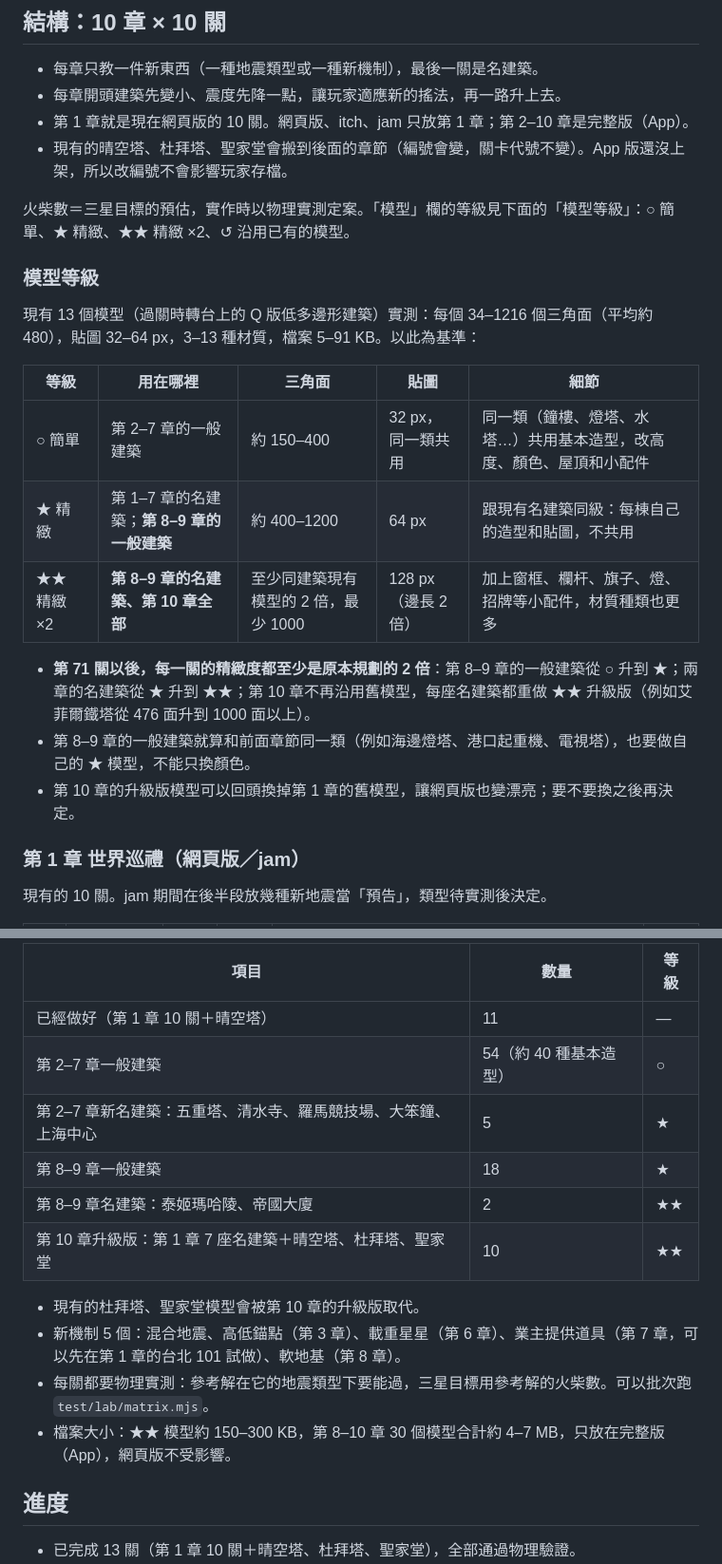
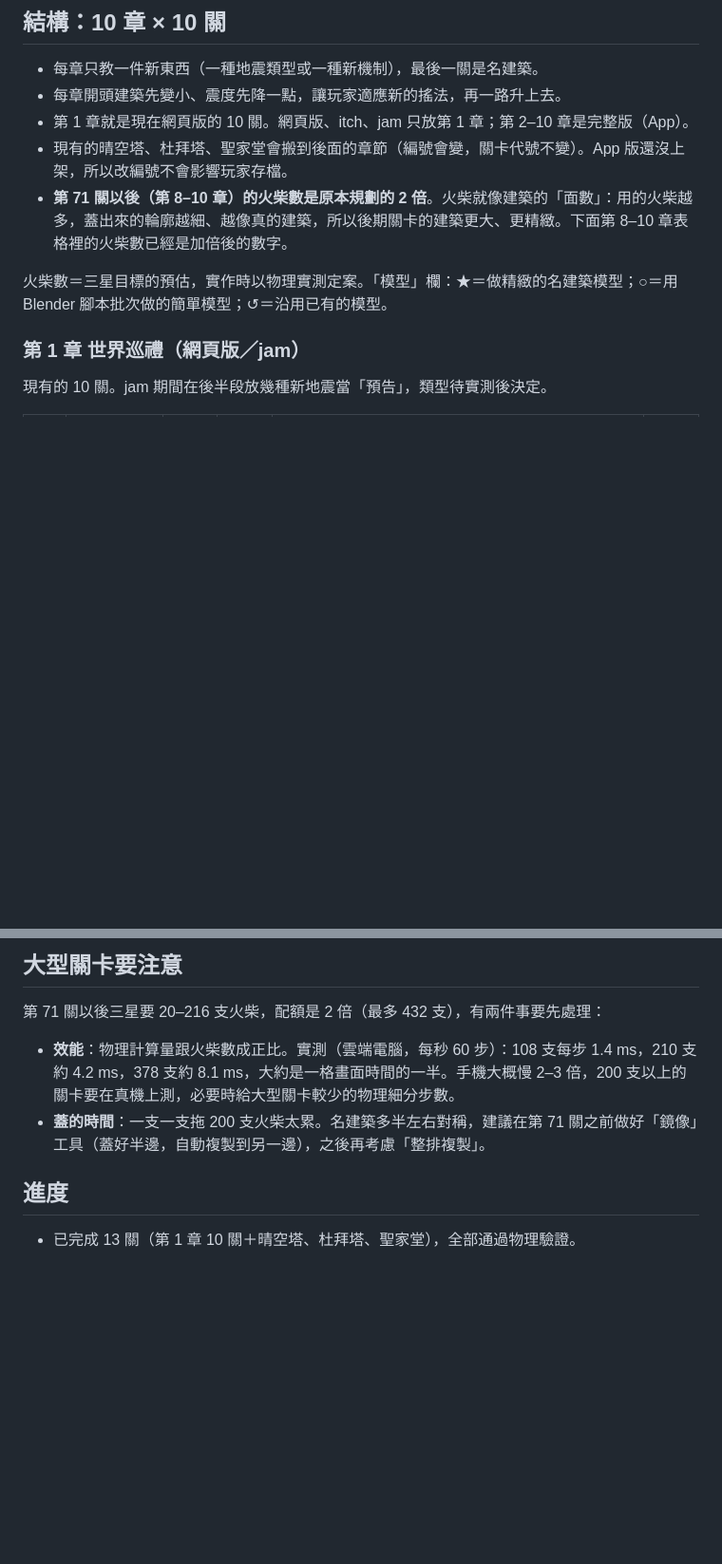
Before and after one commit to brycekuo-proj/match-architect, a Markdown page: docs/LEVEL_PLAN.md, 2 parts joined by grey strips. Shown at 95% size. Drawn GitHub-style; blank space fills up the shorter version.

```diff
--- a/docs/LEVEL_PLAN.md
+++ b/docs/LEVEL_PLAN.md
@@ -62,21 +62,9 @@
 - 每章開頭建築先變小、震度先降一點，讓玩家適應新的搖法，再一路升上去。
 - 第 1 章就是現在網頁版的 10 關。網頁版、itch、jam 只放第 1 章；第 2–10 章是完整版（App）。
 - 現有的晴空塔、杜拜塔、聖家堂會搬到後面的章節（編號會變，關卡代號不變）。App 版還沒上架，所以改編號不會影響玩家存檔。
+- **第 71 關以後（第 8–10 章）的火柴數是原本規劃的 2 倍**。火柴就像建築的「面數」：用的火柴越多，蓋出來的輪廓越細、越像真的建築，所以後期關卡的建築更大、更精緻。下面第 8–10 章表格裡的火柴數已經是加倍後的數字。
 
-火柴數＝三星目標的預估，實作時以物理實測定案。「模型」欄的等級見下面的「模型等級」：○ 簡單、★ 精緻、★★ 精緻 ×2、↺ 沿用已有的模型。
-
-### 模型等級
-現有 13 個模型（過關時轉台上的 Q 版低多邊形建築）實測：每個 34–1216 個三角面（平均約 480），貼圖 32–64 px，3–13 種材質，檔案 5–91 KB。以此為基準：
-
-| 等級 | 用在哪裡 | 三角面 | 貼圖 | 細節 |
-|---|---|---|---|---|
-| ○ 簡單 | 第 2–7 章的一般建築 | 約 150–400 | 32 px，同一類共用 | 同一類（鐘樓、燈塔、水塔…）共用基本造型，改高度、顏色、屋頂和小配件 |
-| ★ 精緻 | 第 1–7 章的名建築；**第 8–9 章的一般建築** | 約 400–1200 | 64 px | 跟現有名建築同級：每棟自己的造型和貼圖，不共用 |
-| ★★ 精緻 ×2 | **第 8–9 章的名建築、第 10 章全部** | 至少同建築現有模型的 2 倍，最少 1000 | 128 px（邊長 2 倍） | 加上窗框、欄杆、旗子、燈、招牌等小配件，材質種類也更多 |
-
-- **第 71 關以後，每一關的精緻度都至少是原本規劃的 2 倍**：第 8–9 章的一般建築從 ○ 升到 ★；兩章的名建築從 ★ 升到 ★★；第 10 章不再沿用舊模型，每座名建築都重做 ★★ 升級版（例如艾菲爾鐵塔從 476 面升到 1000 面以上）。
-- 第 8–9 章的一般建築就算和前面章節同一類（例如海邊燈塔、港口起重機、電視塔），也要做自己的 ★ 模型，不能只換顏色。
-- 第 10 章的升級版模型可以回頭換掉第 1 章的舊模型，讓網頁版也變漂亮；要不要換之後再決定。
+火柴數＝三星目標的預估，實作時以物理實測定案。「模型」欄：★＝做精緻的名建築模型；○＝用 Blender 腳本批次做的簡單模型；↺＝沿用已有的模型。
 
 ### 第 1 章 世界巡禮（網頁版／jam）
 現有的 10 關。jam 期間在後半段放幾種新地震當「預告」，類型待實測後決定。
@@ -237,17 +228,9 @@
 
-| 項目 | 數量 | 等級 |
-|---|---|---|
-| 已經做好（第 1 章 10 關＋晴空塔） | 11 | — |
-| 第 2–7 章一般建築 | 54（約 40 種基本造型） | ○ |
-| 第 2–7 章新名建築：五重塔、清水寺、羅馬競技場、大笨鐘、上海中心 | 5 | ★ |
-| 第 8–9 章一般建築 | 18 | ★ |
-| 第 8–9 章名建築：泰姬瑪哈陵、帝國大廈 | 2 | ★★ |
-| 第 10 章升級版：第 1 章 7 座名建築＋晴空塔、杜拜塔、聖家堂 | 10 | ★★ |
+## 大型關卡要注意
+第 71 關以後三星要 20–216 支火柴，配額是 2 倍（最多 432 支），有兩件事要先處理：
 
-- 現有的杜拜塔、聖家堂模型會被第 10 章的升級版取代。
-- 新機制 5 個：混合地震、高低錨點（第 3 章）、載重星星（第 6 章）、業主提供道具（第 7 章，可以先在第 1 章的台北 101 試做）、軟地基（第 8 章）。
-- 每關都要物理實測：參考解在它的地震類型下要能過，三星目標用參考解的火柴數。可以批次跑 `test/lab/matrix.mjs`。
-- 檔案大小：★★ 模型約 150–300 KB，第 8–10 章 30 個模型合計約 4–7 MB，只放在完整版（App），網頁版不受影響。
+- **效能**：物理計算量跟火柴數成正比。實測（雲端電腦，每秒 60 步）：108 支每步 1.4 ms，210 支約 4.2 ms，378 支約 8.1 ms，大約是一格畫面時間的一半。手機大概慢 2–3 倍，200 支以上的關卡要在真機上測，必要時給大型關卡較少的物理細分步數。
+- **蓋的時間**：一支一支拖 200 支火柴太累。名建築多半左右對稱，建議在第 71 關之前做好「鏡像」工具（蓋好半邊，自動複製到另一邊），之後再考慮「整排複製」。
 
 ## 進度
 - 已完成 13 關（第 1 章 10 關＋晴空塔、杜拜塔、聖家堂），全部通過物理驗證。
```
Also changed, not shown: other parts of docs/LEVEL_PLAN.md (+35 -32 lines).
